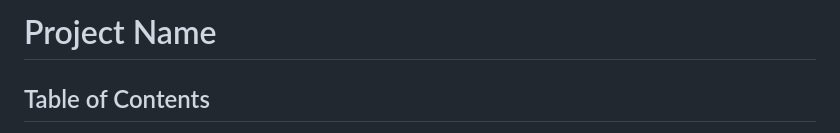
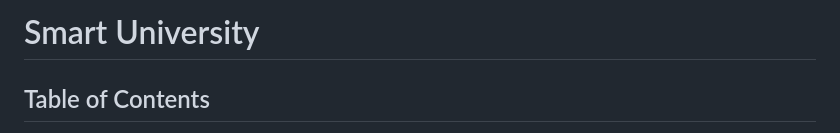
Before and after one commit to bakrabdulrahmanhawarieng/technical_test, a Markdown page: README.md, the part around the change. GitHub-like rendering.

```diff
--- a/README.md
+++ b/README.md
@@ -1,5 +1,5 @@
 
-# Project Name
+# Smart University
 
 ## Table of Contents
 1. [Overview](#overview)
```
